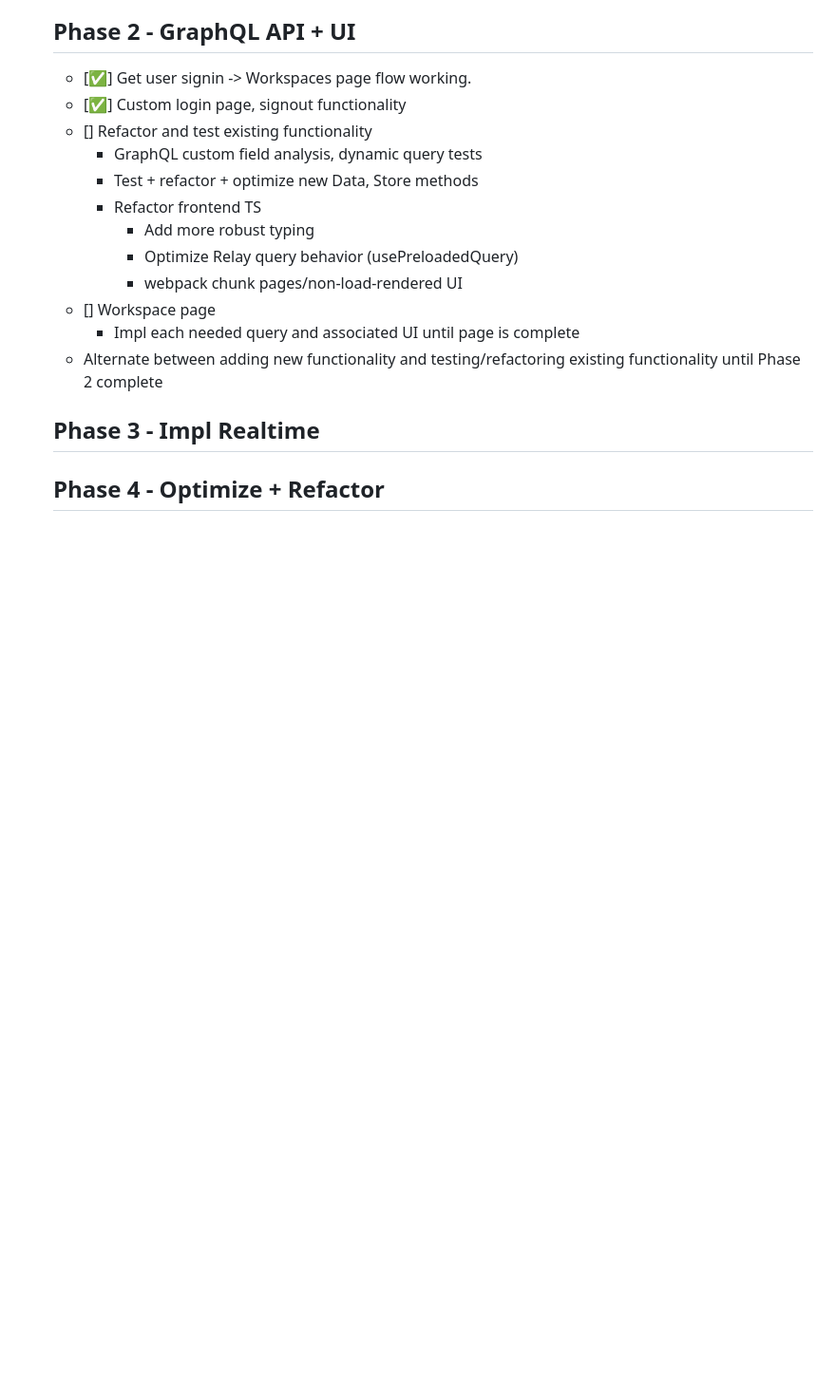
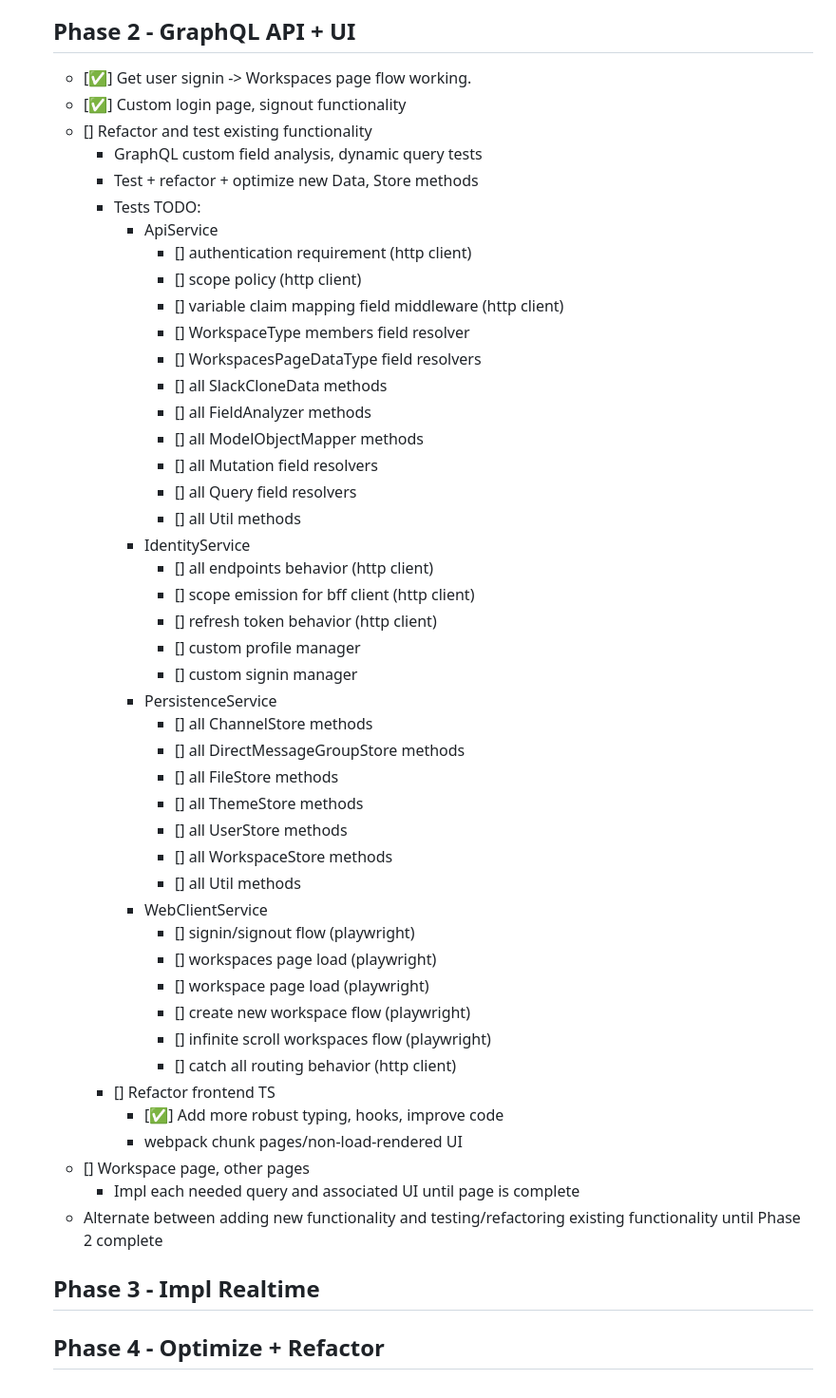
Before and after one commit to rjmags1/slack-clone, a Markdown page: docs/design.md, the part around the change. Shown: that part at 95% size. GitHub-like rendering; blank space fills up the shorter version.

Commit message:
Update docs - add test plan

```diff
--- a/docs/design.md
+++ b/docs/design.md
@@ -2327,11 +2327,44 @@ Github/git will be used for version control, and all tests will be run against a
 - [] Refactor and test existing functionality
   - GraphQL custom field analysis, dynamic query tests
   - Test + refactor + optimize new Data, Store methods
-  - Refactor frontend TS
-    - Add more robust typing
-    - Optimize Relay query behavior (usePreloadedQuery)
+  - Tests TODO:
+    - ApiService
+      - [] authentication requirement (http client)
+      - [] scope policy (http client)
+      - [] variable claim mapping field middleware (http client)
+      - [] WorkspaceType members field resolver
+      - [] WorkspacesPageDataType field resolvers
+      - [] all SlackCloneData methods
+      - [] all FieldAnalyzer methods
+      - [] all ModelObjectMapper methods
+      - [] all Mutation field resolvers
+      - [] all Query field resolvers
+      - [] all Util methods
+    - IdentityService
+      - [] all endpoints behavior (http client)
+      - [] scope emission for bff client (http client)
+      - [] refresh token behavior (http client)
+      - [] custom profile manager
+      - [] custom signin manager
+    - PersistenceService
+      - [] all ChannelStore methods
+      - [] all DirectMessageGroupStore methods
+      - [] all FileStore methods
+      - [] all ThemeStore methods
+      - [] all UserStore methods
+      - [] all WorkspaceStore methods
+      - [] all Util methods
+    - WebClientService
+      - [] signin/signout flow (playwright)
+      - [] workspaces page load (playwright)
+      - [] workspace page load (playwright)
+      - [] create new workspace flow (playwright)
+      - [] infinite scroll workspaces flow (playwright)
+      - [] catch all routing behavior (http client)
+  - [] Refactor frontend TS
+    - [✅] Add more robust typing, hooks, improve code
     - webpack chunk pages/non-load-rendered UI
-- [] Workspace page
+- [] Workspace page, other pages
     - Impl each needed query and associated UI until page is complete
 - Alternate between adding new functionality and testing/refactoring existing functionality until Phase 2 complete
 
```
